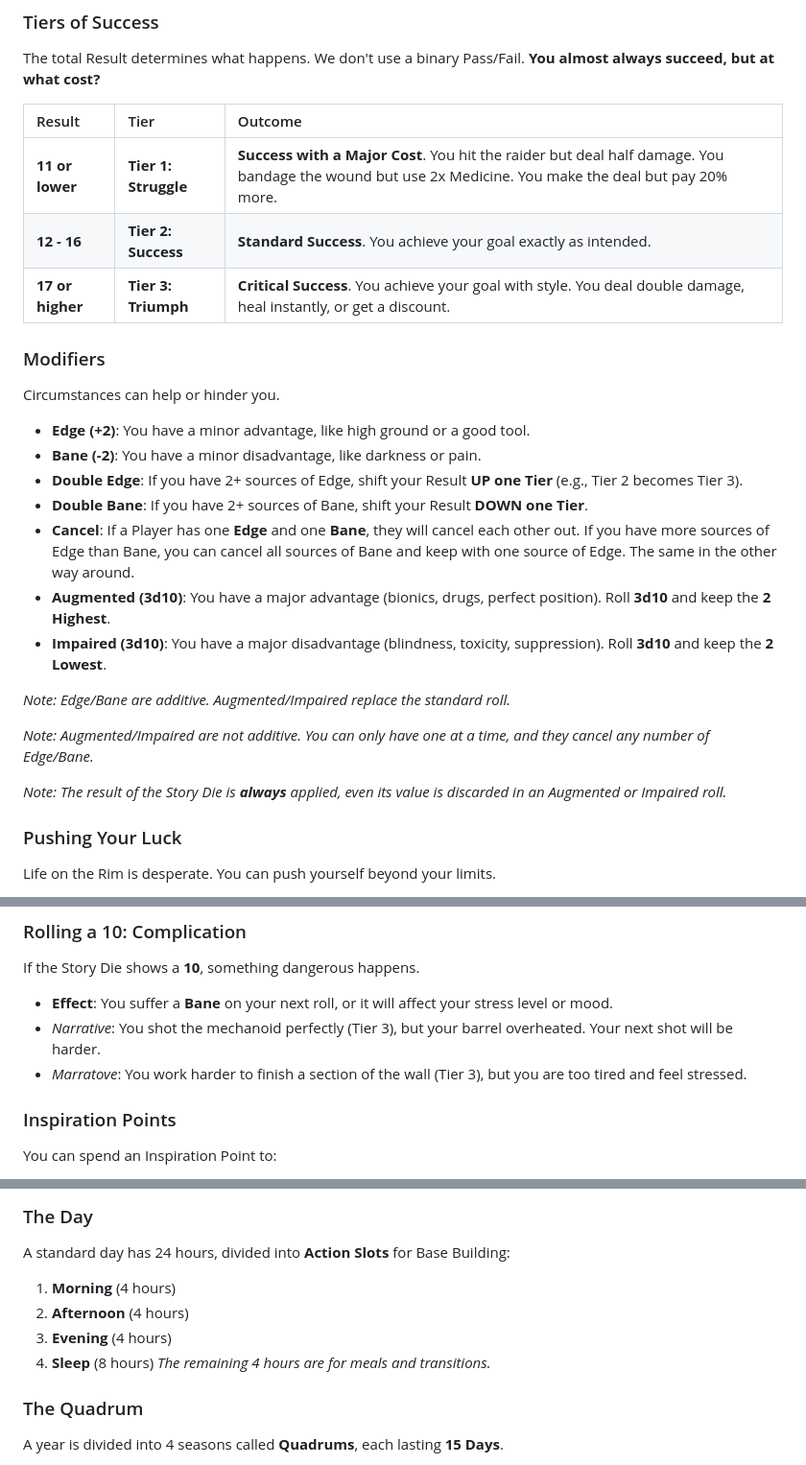
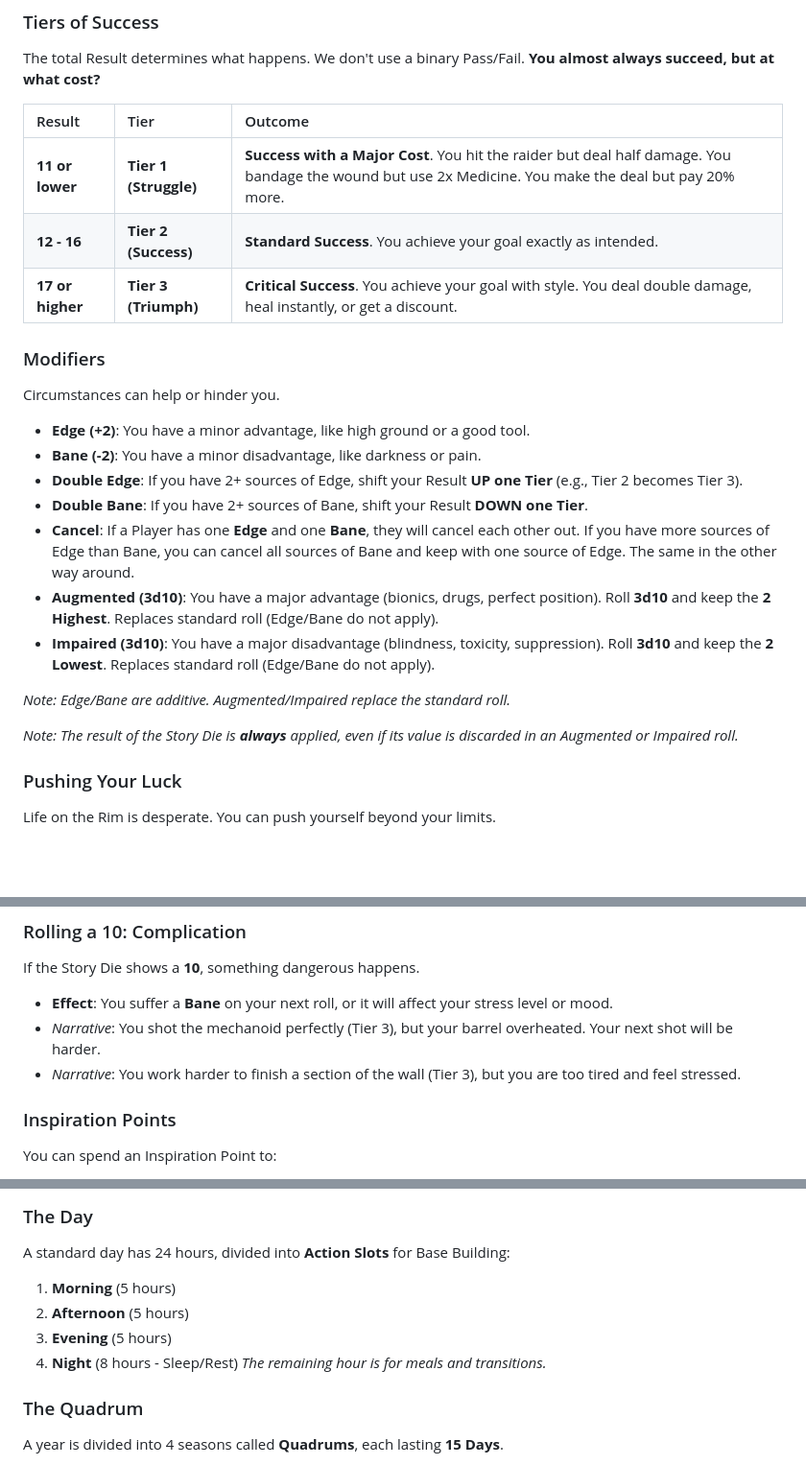
Before and after one commit to Vinashu/RimWorldRPG, a Markdown page: chapter_01_core.md, 3 parts joined by grey strips. Shown: that part at 96% size. Drawn GitHub-style; blank space fills up the shorter version.

Commit message:
docs: Refine tier display format, clarify Augmented/Impaired roll mechanics, update daily action slot durations, and fix a typo.

```diff
--- a/chapter_01_core.md
+++ b/chapter_01_core.md
@@ -39,9 +39,9 @@ The total Result determines what happens. We don't use a binary Pass/Fail. **You
 
 | Result | Tier | Outcome |
 | :--- | :--- | :--- |
-| **11 or lower** | **Tier 1: Struggle** | **Success with a Major Cost**. You hit the raider but deal half damage. You bandage the wound but use 2x Medicine. You make the deal but pay 20% more. |
-| **12 - 16** | **Tier 2: Success** | **Standard Success**. You achieve your goal exactly as intended. |
-| **17 or higher** | **Tier 3: Triumph** | **Critical Success**. You achieve your goal with style. You deal double damage, heal instantly, or get a discount. |
+| **11 or lower** | **Tier 1 (Struggle)** | **Success with a Major Cost**. You hit the raider but deal half damage. You bandage the wound but use 2x Medicine. You make the deal but pay 20% more. |
+| **12 - 16** | **Tier 2 (Success)** | **Standard Success**. You achieve your goal exactly as intended. |
+| **17 or higher** | **Tier 3 (Triumph)** | **Critical Success**. You achieve your goal with style. You deal double damage, heal instantly, or get a discount. |
 
 ### Modifiers
 Circumstances can help or hinder you.
@@ -50,14 +50,12 @@ Circumstances can help or hinder you.
 *   **Double Edge**: If you have 2+ sources of Edge, shift your Result **UP one Tier** (e.g., Tier 2 becomes Tier 3).
 *   **Double Bane**: If you have 2+ sources of Bane, shift your Result **DOWN one Tier**.
 *   **Cancel**: If a Player has one **Edge** and one **Bane**, they will cancel each other out. If you have more sources of Edge than Bane, you can cancel all sources of Bane and keep with one source of Edge. The same in the other way around.
-*   **Augmented (3d10)**: You have a major advantage (bionics, drugs, perfect position). Roll **3d10** and keep the **2 Highest**.
-*   **Impaired (3d10)**: You have a major disadvantage (blindness, toxicity, suppression). Roll **3d10** and keep the **2 Lowest**.
+*   **Augmented (3d10)**: You have a major advantage (bionics, drugs, perfect position). Roll **3d10** and keep the **2 Highest**. Replaces standard roll (Edge/Bane do not apply).
+*   **Impaired (3d10)**: You have a major disadvantage (blindness, toxicity, suppression). Roll **3d10** and keep the **2 Lowest**. Replaces standard roll (Edge/Bane do not apply).
 
 *Note: Edge/Bane are additive. Augmented/Impaired replace the standard roll.*
 
-*Note: Augmented/Impaired are not additive. You can only have one at a time, and they cancel any number of Edge/Bane.*
-
-*Note: The result of the Story Die is **always** applied, even its value is discarded in an Augmented or Impaired roll.*
+*Note: The result of the Story Die is **always** applied, even if its value is discarded in an Augmented or Impaired roll.*
 
 ### Pushing Your Luck
 Life on the Rim is desperate. You can push yourself beyond your limits.
@@ -80,7 +78,7 @@ If the Story Die shows a **1**, something unexpected but positive happens.
 If the Story Die shows a **10**, something dangerous happens.
 *   **Effect**: You suffer a **Bane** on your next roll, or it will affect your stress level or mood.
 *   *Narrative*: You shot the mechanoid perfectly (Tier 3), but your barrel overheated. Your next shot will be harder.
-*   *Marratove*: You work harder to finish a section of the wall (Tier 3), but you are too tired and feel stressed.
+*   *Narrative*: You work harder to finish a section of the wall (Tier 3), but you are too tired and feel stressed.
 
 ### Inspiration Points
 You can spend an Inspiration Point to:
@@ -98,11 +96,11 @@ Time on the Rim is tracked in specific units to manage survival.
 
 ### The Day
 A standard day has 24 hours, divided into **Action Slots** for Base Building:
-1.  **Morning** (4 hours)
-2.  **Afternoon** (4 hours)
-3.  **Evening** (4 hours)
-4.  **Sleep** (8 hours)
-*The remaining 4 hours are for meals and transitions.*
+1.  **Morning** (5 hours)
+2.  **Afternoon** (5 hours)
+3.  **Evening** (5 hours)
+4.  **Night** (8 hours - Sleep/Rest)
+*The remaining hour is for meals and transitions.*
 
 ### The Quadrum
 A year is divided into 4 seasons called **Quadrums**, each lasting **15 Days**.
```
